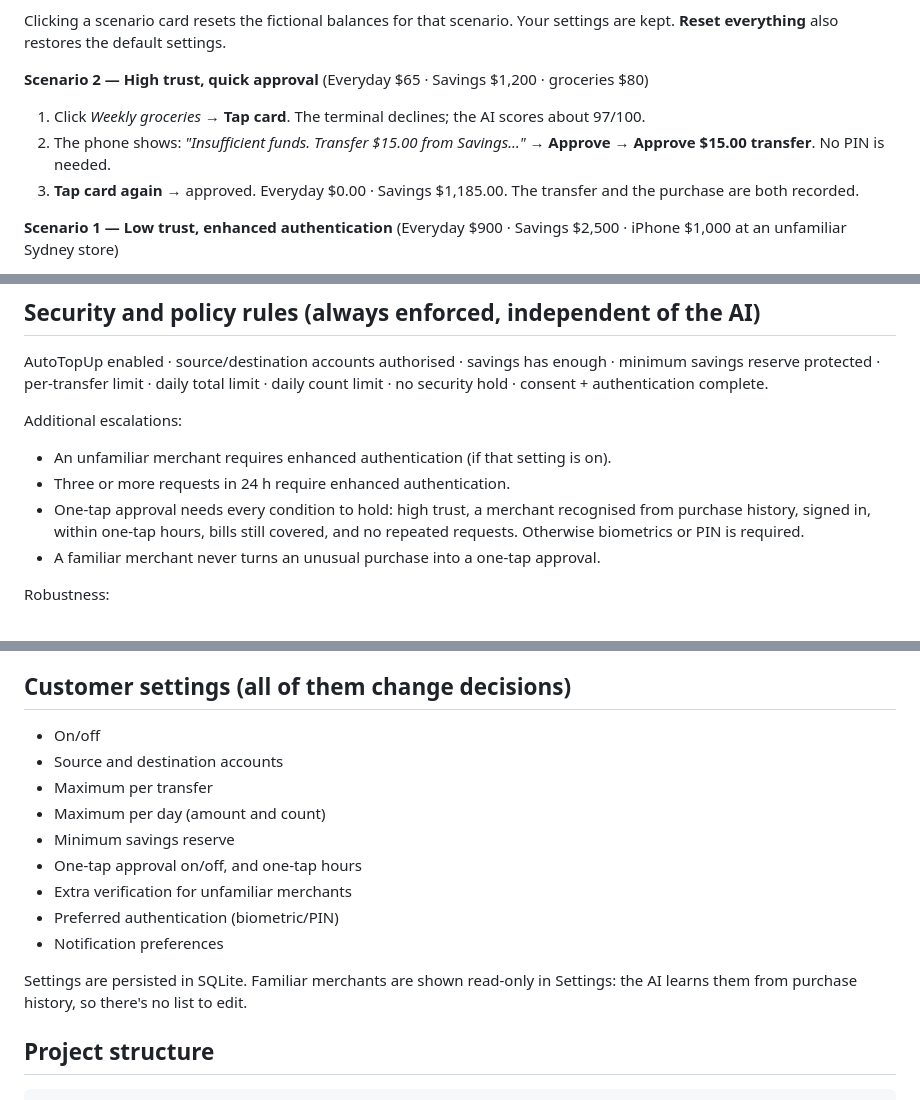
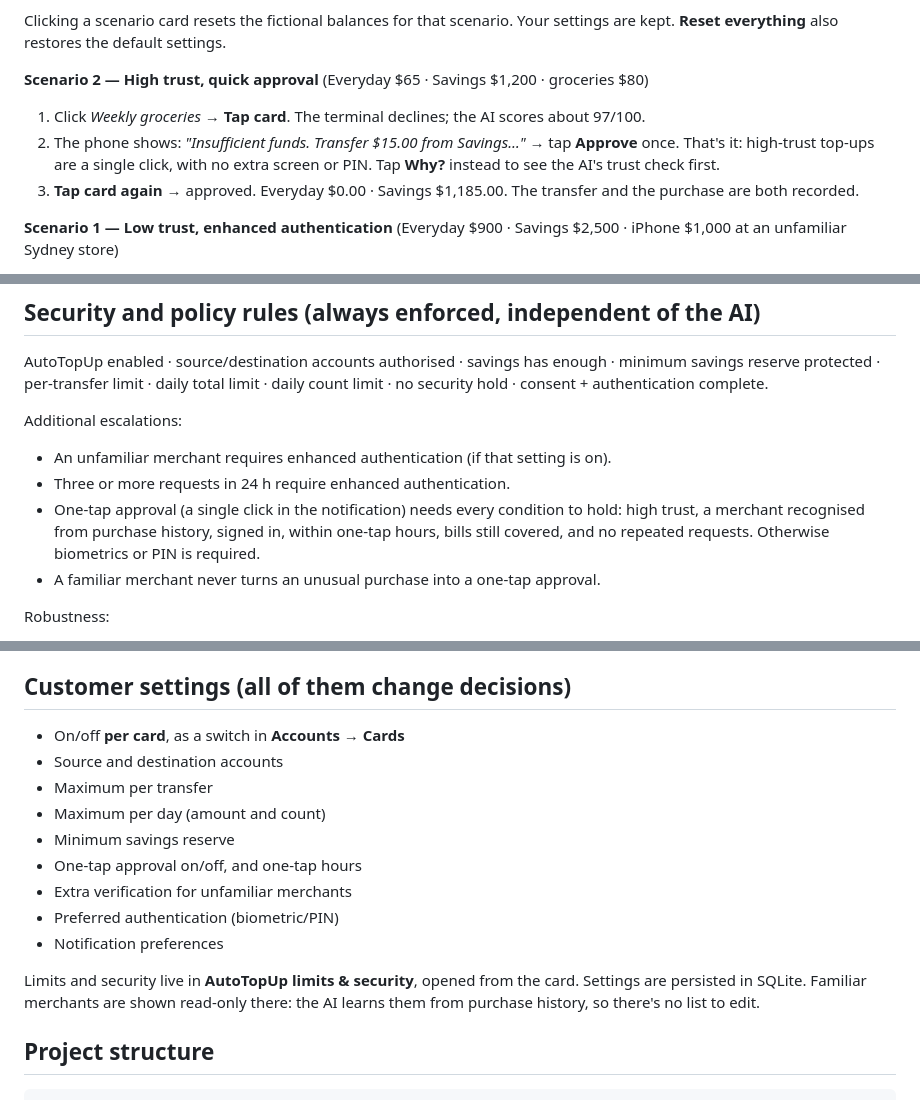
Before and after one commit to Sebastian-Zitny/HackathonWestpac, a Markdown page: README.md, 3 parts joined by grey strips. Rendered like a GitHub page.

```diff
--- a/README.md
+++ b/README.md
@@ -83,7 +83,7 @@ Clicking a scenario card resets the fictional balances for that scenario. Your s
 
 **Scenario 2 — High trust, quick approval** (Everyday $65 · Savings $1,200 · groceries $80)
 1. Click *Weekly groceries* → **Tap card**. The terminal declines; the AI scores about 97/100.
-2. The phone shows: *"Insufficient funds. Transfer $15.00 from Savings…"* → **Approve** → **Approve $15.00 transfer**. No PIN is needed.
+2. The phone shows: *"Insufficient funds. Transfer $15.00 from Savings…"* → tap **Approve** once. That's it: high-trust top-ups are a single click, with no extra screen or PIN. Tap **Why?** instead to see the AI's trust check first.
 3. **Tap card again** → approved. Everyday $0.00 · Savings $1,185.00. The transfer and the purchase are both recorded.
 
 **Scenario 1 — Low trust, enhanced authentication** (Everyday $900 · Savings $2,500 · iPhone $1,000 at an unfamiliar Sydney store)
@@ -199,7 +200,7 @@ AutoTopUp enabled · source/destination accounts authorised · savings has enoug
 Additional escalations:
 - An unfamiliar merchant requires enhanced authentication (if that setting is on).
 - Three or more requests in 24 h require enhanced authentication.
-- One-tap approval needs every condition to hold: high trust, a merchant recognised from purchase history, signed in, within one-tap hours, bills still covered, and no repeated requests. Otherwise biometrics or PIN is required.
+- One-tap approval (a single click in the notification) needs every condition to hold: high trust, a merchant recognised from purchase history, signed in, within one-tap hours, bills still covered, and no repeated requests. Otherwise biometrics or PIN is required.
 - A familiar merchant never turns an unusual purchase into a one-tap approval.
 
 Robustness:
@@ -212,7 +213,7 @@ Robustness:
 
 ## Customer settings (all of them change decisions)
 
-- On/off
+- On/off **per card**, as a switch in **Accounts → Cards**
 - Source and destination accounts
 - Maximum per transfer
 - Maximum per day (amount and count)
@@ -222,7 +223,7 @@ Robustness:
 - Preferred authentication (biometric/PIN)
 - Notification preferences
 
-Settings are persisted in SQLite. Familiar merchants are shown read-only in Settings: the AI learns them from purchase history, so there's no list to edit.
+Limits and security live in **AutoTopUp limits & security**, opened from the card. Settings are persisted in SQLite. Familiar merchants are shown read-only there: the AI learns them from purchase history, so there's no list to edit.
 
 ## Project structure
 
```
Also changed, not shown: other parts of README.md (+9 -8 lines), docs/DESIGN-SYSTEM.md (+3 -7 lines), docs/screenshots/cards.png (added), docs/screenshots/home.png, docs/screenshots/insights.png (deleted), docs/screenshots/one-tap-approved.png (added), docs/screenshots/payments.png, 10 other files.
